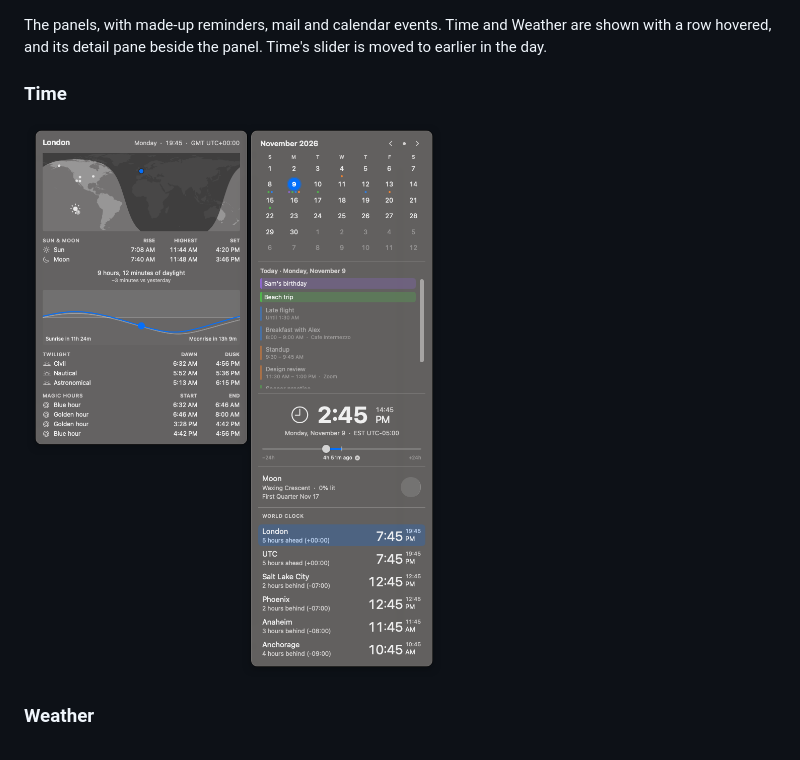
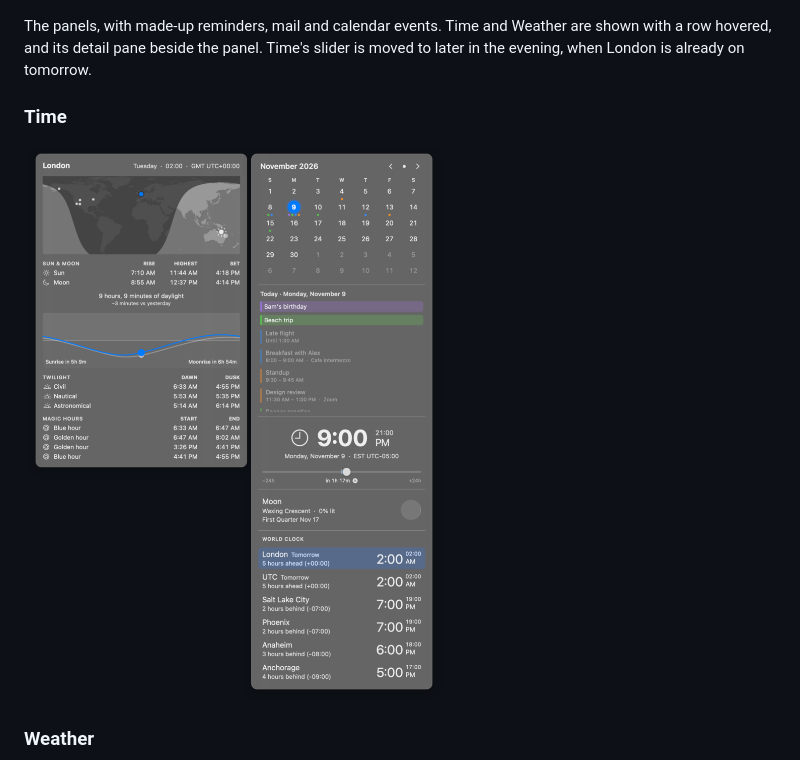
Before and after one commit to ianneub/mac-menu-widgets, a Markdown page: README.md, the part around one of its changes. Drawn GitHub-style; pictures changed too: Assets/screenshots/time.png.

```diff
--- a/README.md
+++ b/README.md
@@ -101,7 +101,8 @@ The menu-bar labels, in each of their states:
 
 The panels, with made-up reminders, mail and calendar events. Time and
 Weather are shown with a row hovered, and its detail pane beside the panel.
-Time's slider is moved to earlier in the day.
+Time's slider is moved to later in the evening, when London is already on
+tomorrow.
 
 ### Time
 
```
Also changed, not shown: other parts of README.md (+1 -1 lines), 2 other files.
